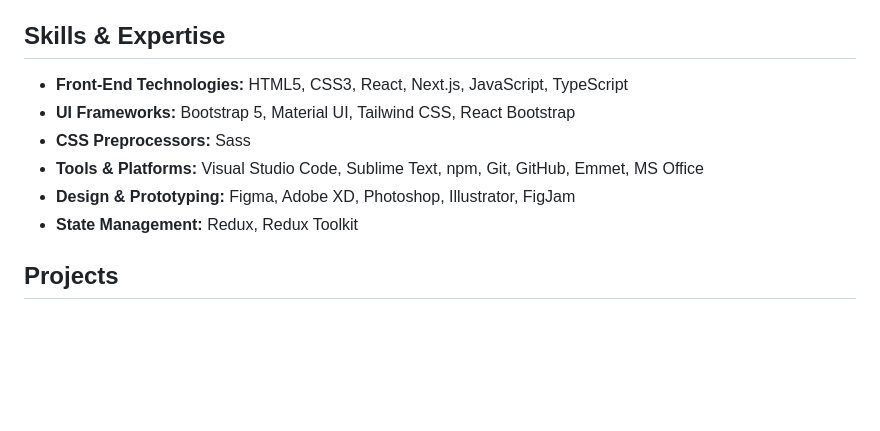
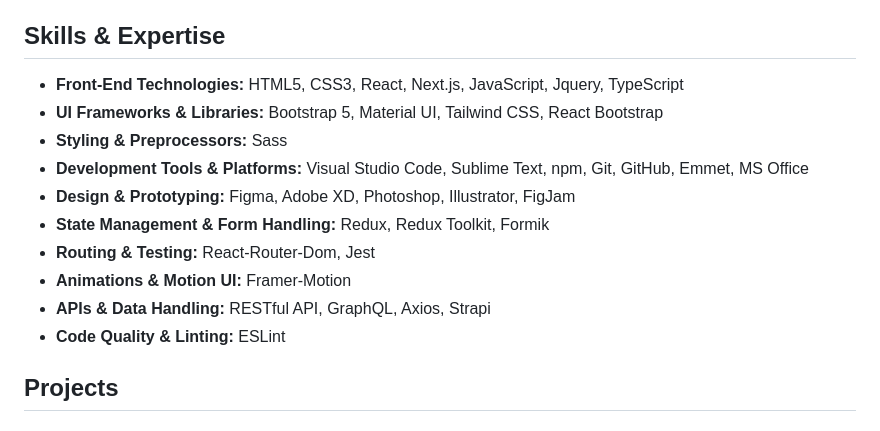
Before and after one commit to venkataranjit/venkataranjit, a Markdown page: README.md, the part around the change. Rendered like a GitHub page; blank space fills up the shorter version.

```diff
--- a/README.md
+++ b/README.md
@@ -4,12 +4,16 @@
 "Innovative Front-End Developer with over 10 years of experience crafting seamless digital experiences, including 3 years of specialized work with React, Next.js and Redux. Specializing in HTML5, CSS3, JavaScript, and the React ecosystem, I transform ideas into visually stunning, user-friendly websites. With expertise in React, I create reusable components that enhance efficiency and scalability, while leveraging Redux for robust state management across complex applications. Passionate about UI/UX design, I combine a designer’s creativity with a developer’s technical acumen to build responsive, dynamic web solutions that prioritize both performance and aesthetics."
 
 ## Skills & Expertise
-- **Front-End Technologies:** HTML5, CSS3, React, Next.js, JavaScript, TypeScript
-- **UI Frameworks:** Bootstrap 5, Material UI, Tailwind CSS, React Bootstrap
-- **CSS Preprocessors:** Sass
-- **Tools & Platforms:** Visual Studio Code, Sublime Text, npm, Git, GitHub, Emmet, MS Office
+- **Front-End Technologies:** HTML5, CSS3, React, Next.js, JavaScript, Jquery, TypeScript
+- **UI Frameworks & Libraries:** Bootstrap 5, Material UI, Tailwind CSS, React Bootstrap
+- **Styling & Preprocessors:** Sass
+- **Development Tools & Platforms:** Visual Studio Code, Sublime Text, npm, Git, GitHub, Emmet, MS Office
 - **Design & Prototyping:** Figma, Adobe XD, Photoshop, Illustrator, FigJam
-- **State Management:** Redux, Redux Toolkit
+- **State Management & Form Handling:** Redux, Redux Toolkit, Formik
+- **Routing & Testing:** React-Router-Dom, Jest
+- **Animations & Motion UI:** Framer-Motion
+- **APIs & Data Handling:** RESTful API, GraphQL, Axios, Strapi
+- **Code Quality & Linting:** ESLint
 
 ## Projects
 
```
